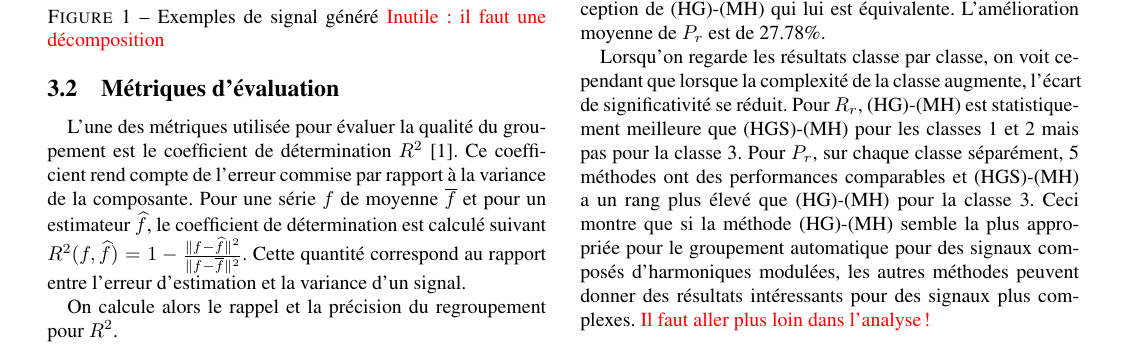
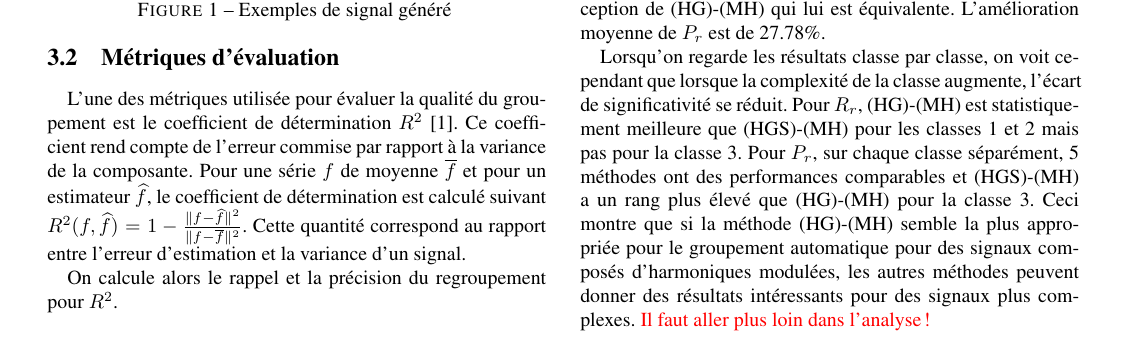
Before and after one commit to tomMoral/grouping, a LaTeX document (grouping.tex): part of page 4 of 4, cut so that both start at the same text. Compiled offline with pdfLaTeX.

Commit message:
Img reposition

```diff
--- a/grouping.tex
+++ b/grouping.tex
@@ -297,9 +297,11 @@ Les composantes contenant une même phase oscillante partagent des structures co
     Les différents paramètres sont choisis de manière aléatoire avec $a_i \in \inter$, $p \in \left[0, 5\right]$, $\displaystyle \phi_i \in\left[\frac{-\pi}{2}, \frac{\pi}{2}\right]$, $\alpha_i \in \left[0, \frac{1}{2}\right]$, $f_i \in \left[0, 50\right]Hz$ et $s \in \left[0, 40\right]dB$.
 
     \begin{figure}[htp]
-        \centering
+        %\centering
+        \hspace{-.5cm}
         \includegraphics[width=.5\textwidth]{img/artsig2.eps}
-        \vspace{-.7cm}\caption{Exemples de signal généré \textcolor{red}{Inutile : il faut une décomposition}}
+        \vspace{-.4cm}
+        \caption{Exemples de signal généré }%\textcolor{red}{Inutile : il faut une décomposition}}
         \label{}
     \end{figure}
 
```
